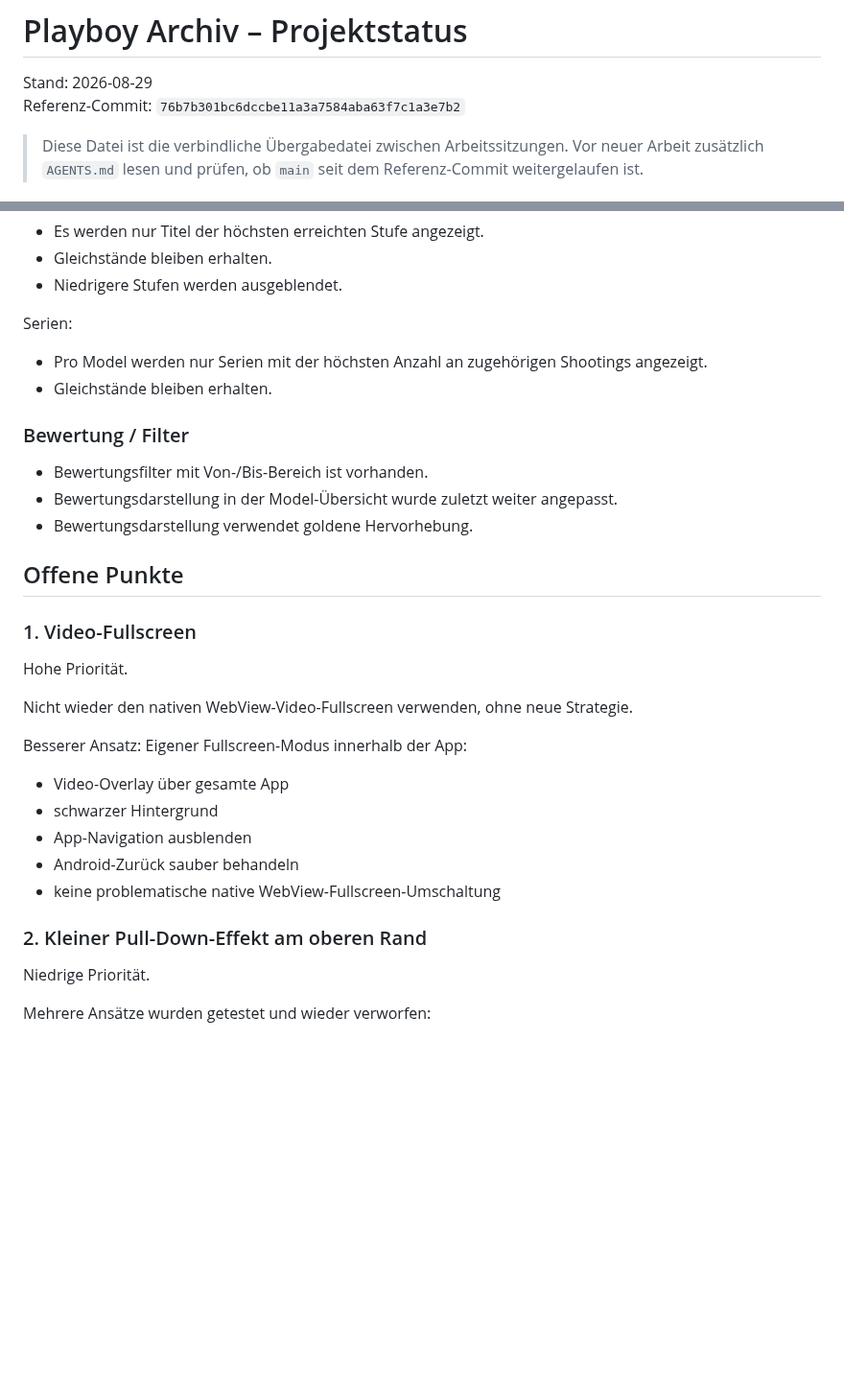
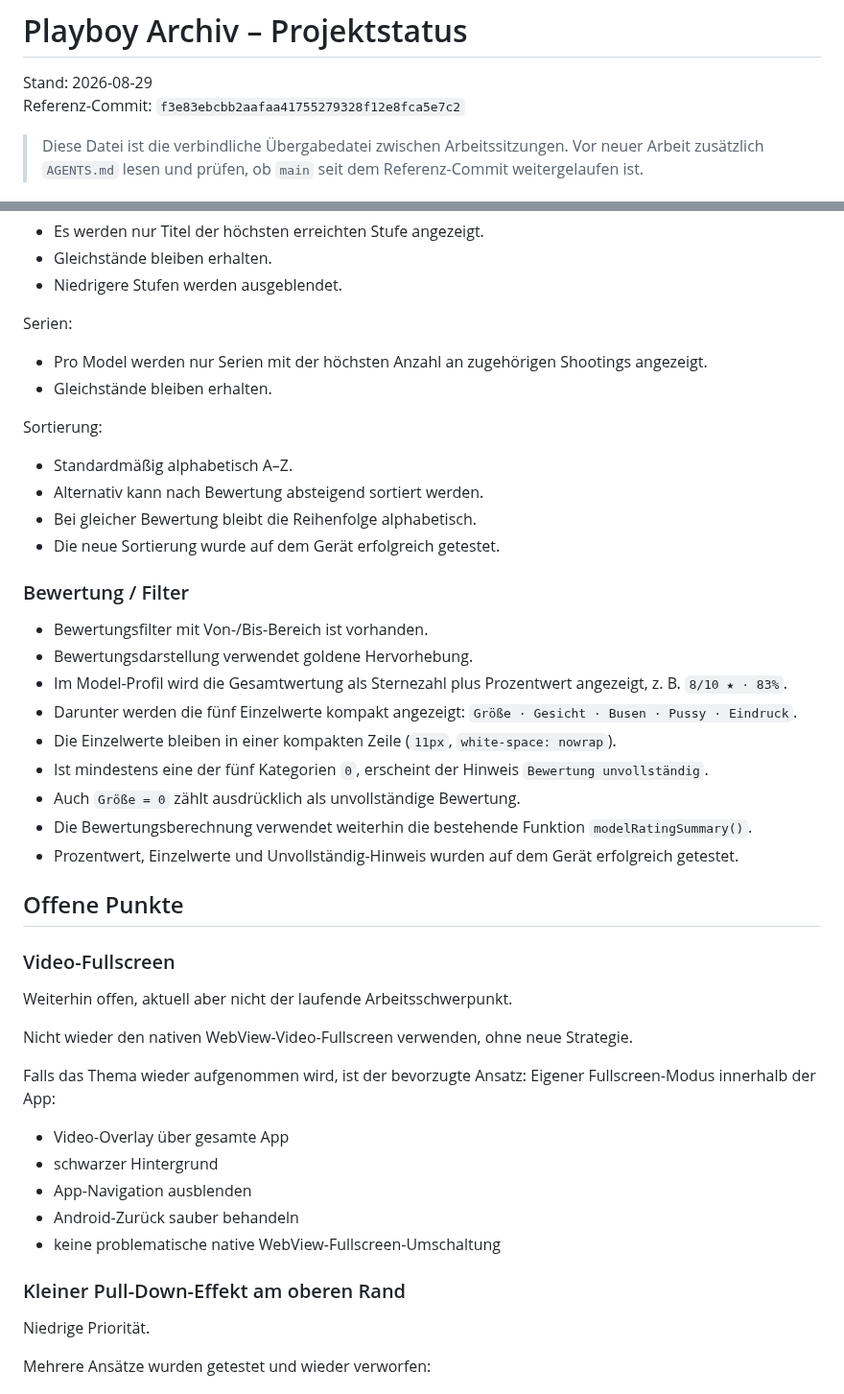
Before and after one commit to HotSpot2000-hub/playboy-archiv-android, a Markdown page: STATUS.md, 2 parts joined by grey strips. Shown at 96% size. Drawn GitHub-style; blank space fills up the shorter version.

```diff
--- a/STATUS.md
+++ b/STATUS.md
@@ -1,7 +1,7 @@
 # Playboy Archiv – Projektstatus
 
 Stand: 2026-08-29
-Referenz-Commit: `76b7b301bc6dccbe11a3a7584aba63f7c1a3e7b2`
+Referenz-Commit: `f3e83ebcbb2aafaa41755279328f12e8fca5e7c2`
 
 > Diese Datei ist die verbindliche Übergabedatei zwischen Arbeitssitzungen.
 > Vor neuer Arbeit zusätzlich `AGENTS.md` lesen und prüfen, ob `main` seit dem
@@ -87,19 +87,32 @@ Serien:
 - Pro Model werden nur Serien mit der höchsten Anzahl an zugehörigen Shootings angezeigt.
 - Gleichstände bleiben erhalten.
 
+Sortierung:
+- Standardmäßig alphabetisch A–Z.
+- Alternativ kann nach Bewertung absteigend sortiert werden.
+- Bei gleicher Bewertung bleibt die Reihenfolge alphabetisch.
+- Die neue Sortierung wurde auf dem Gerät erfolgreich getestet.
+
 ### Bewertung / Filter
 - Bewertungsfilter mit Von-/Bis-Bereich ist vorhanden.
-- Bewertungsdarstellung in der Model-Übersicht wurde zuletzt weiter angepasst.
 - Bewertungsdarstellung verwendet goldene Hervorhebung.
+- Im Model-Profil wird die Gesamtwertung als Sternezahl plus Prozentwert angezeigt, z. B. `8/10 ★ · 83%`.
+- Darunter werden die fünf Einzelwerte kompakt angezeigt:
+  `Größe · Gesicht · Busen · Pussy · Eindruck`.
+- Die Einzelwerte bleiben in einer kompakten Zeile (`11px`, `white-space: nowrap`).
+- Ist mindestens eine der fünf Kategorien `0`, erscheint der Hinweis `Bewertung unvollständig`.
+- Auch `Größe = 0` zählt ausdrücklich als unvollständige Bewertung.
+- Die Bewertungsberechnung verwendet weiterhin die bestehende Funktion `modelRatingSummary()`.
+- Prozentwert, Einzelwerte und Unvollständig-Hinweis wurden auf dem Gerät erfolgreich getestet.
 
 ## Offene Punkte
 
-### 1. Video-Fullscreen
-Hohe Priorität.
+### Video-Fullscreen
+Weiterhin offen, aktuell aber nicht der laufende Arbeitsschwerpunkt.
 
 Nicht wieder den nativen WebView-Video-Fullscreen verwenden, ohne neue Strategie.
 
-Besserer Ansatz:
+Falls das Thema wieder aufgenommen wird, ist der bevorzugte Ansatz:
 Eigener Fullscreen-Modus innerhalb der App:
 - Video-Overlay über gesamte App
 - schwarzer Hintergrund
@@ -107,7 +120,7 @@ Eigener Fullscreen-Modus innerhalb der App:
 - Android-Zurück sauber behandeln
 - keine problematische native WebView-Fullscreen-Umschaltung
 
-### 2. Kleiner Pull-Down-Effekt am oberen Rand
+### Kleiner Pull-Down-Effekt am oberen Rand
 Niedrige Priorität.
 
 Mehrere Ansätze wurden getestet und wieder verworfen:
```
Also changed, not shown: other parts of STATUS.md (+19 -6 lines).
